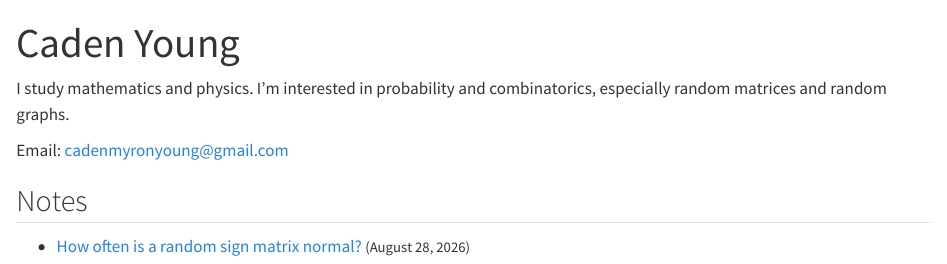
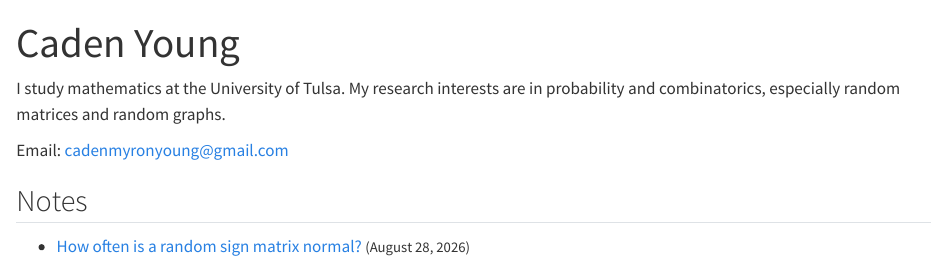
Before and after one commit to cadenmyoung/cadenmyoung.github.io, a Quarto document (index.qmd): the page in a window 1100 px wide, from its top. Rendered offline with R 4.5, knitr and Pandoc in place of Quarto, with nearby package versions.

Commit message:
Set the homepage title and mathematics bio

```diff
--- a/index.qmd
+++ b/index.qmd
@@ -1,8 +1,9 @@
 ---
 title: "Caden Young"
+pagetitle: "Caden Young | Mathematics"
 ---
 
-I study mathematics and physics. I'm interested in probability and combinatorics, especially random matrices and random graphs.
+I study mathematics at the University of Tulsa. My research interests are in probability and combinatorics, especially random matrices and random graphs.
 
 Email: [cadenmyronyoung@gmail.com](mailto:cadenmyronyoung@gmail.com)
 
```
